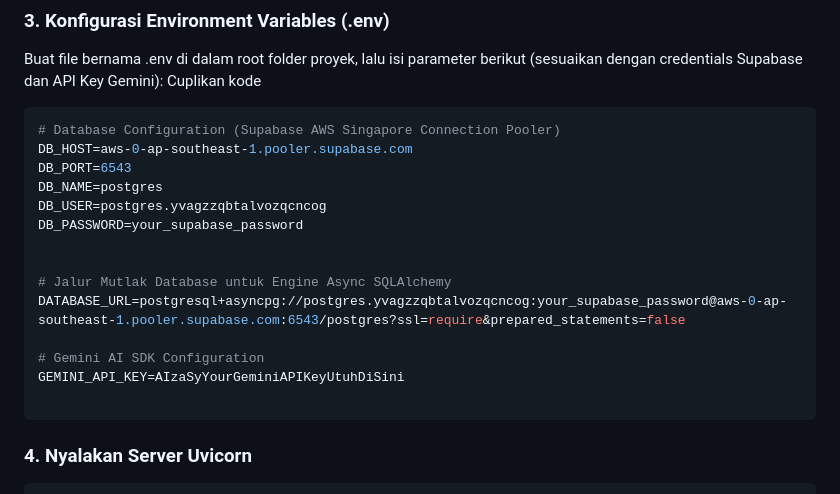
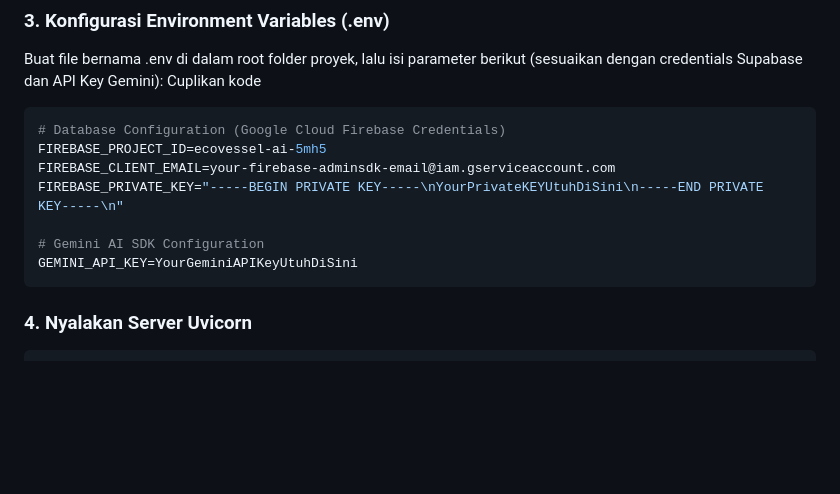
Before and after one commit to PJK-GM081/Ecologistic_Intelligence, a Markdown page: README.md, the part around the change. Rendered like a GitHub page; blank space fills up the shorter version.

Commit message:
docs: fix README to match Firebase Firestore and Gemini AI SDK config

````diff
--- a/README.md
+++ b/README.md
@@ -47,22 +47,17 @@ pip install -r requirements.txt
 Buat file bernama .env di dalam root folder proyek, lalu isi parameter berikut (sesuaikan dengan credentials Supabase dan API Key Gemini):
 Cuplikan kode
 
-```bash
-# Database Configuration (Supabase AWS Singapore Connection Pooler)
-DB_HOST=aws-0-ap-southeast-1.pooler.supabase.com
-DB_PORT=6543
-DB_NAME=postgres
-DB_USER=postgres.yvagzzqbtalvozqcncog
-DB_PASSWORD=your_supabase_password
+```env
+# Database Configuration (Google Cloud Firebase Credentials)
+FIREBASE_PROJECT_ID=ecovessel-ai-5mh5
+FIREBASE_CLIENT_EMAIL=your-firebase-adminsdk-email@iam.gserviceaccount.com
+FIREBASE_PRIVATE_KEY="-----BEGIN PRIVATE KEY-----\nYourPrivateKEYUtuhDiSini\n-----END PRIVATE KEY-----\n"
+
+# Gemini AI SDK Configuration
+GEMINI_API_KEY=YourGeminiAPIKeyUtuhDiSini
+```
 
 
-# Jalur Mutlak Database untuk Engine Async SQLAlchemy
-DATABASE_URL=postgresql+asyncpg://postgres.yvagzzqbtalvozqcncog:your_supabase_password@aws-0-ap-southeast-1.pooler.supabase.com:6543/postgres?ssl=require&prepared_statements=false
-
-# Gemini AI SDK Configuration
-GEMINI_API_KEY=AIzaSyYourGeminiAPIKeyUtuhDiSini
-
-```
 ### 4. Nyalakan Server Uvicorn
 ``` Bash
 uvicorn backend.main:app --reload
````
